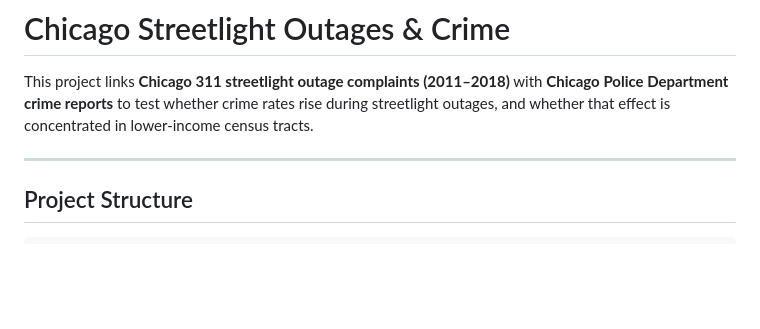
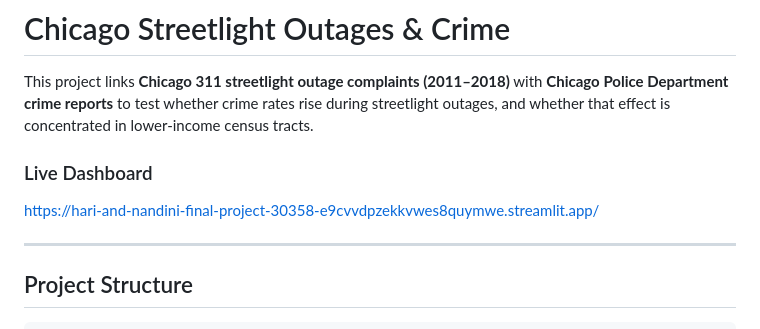
Before and after one commit to HariDks/Hari-and-Nandini-Final-Project-30358, a Markdown page: README.md, the part around the change. GitHub-like rendering; blank space fills up the shorter version.

Commit message:
Add live dashboard link to README
Added link to live dashboard for project visualization.

```diff
--- a/README.md
+++ b/README.md
@@ -1,6 +1,8 @@
 # Chicago Streetlight Outages & Crime
 
 This project links **Chicago 311 streetlight outage complaints (2011–2018)** with **Chicago Police Department crime reports** to test whether crime rates rise during streetlight outages, and whether that effect is concentrated in lower-income census tracts.
+### Live Dashboard
+https://hari-and-nandini-final-project-30358-e9cvvdpzekkvwes8quymwe.streamlit.app/
 
 ---
 
```
